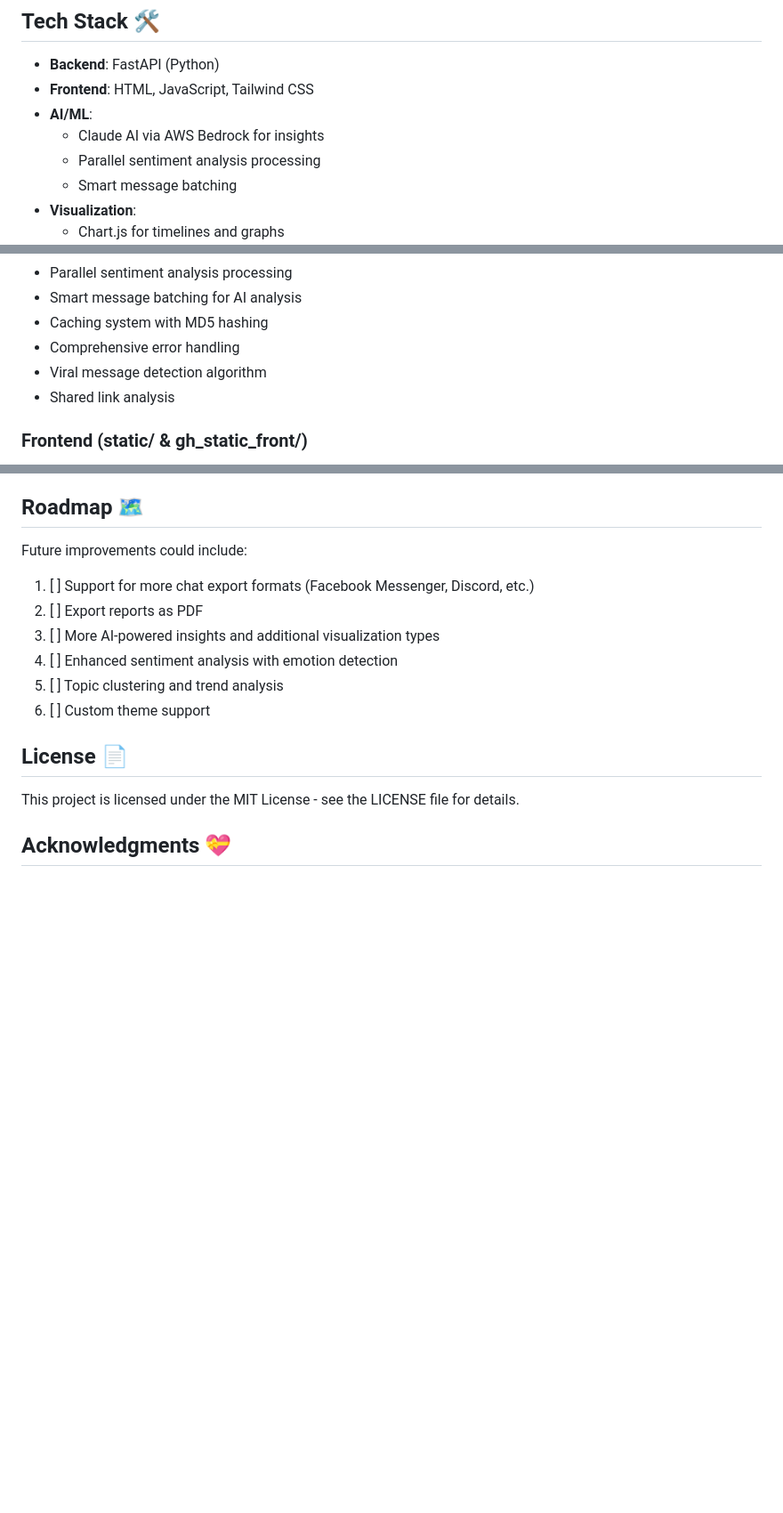
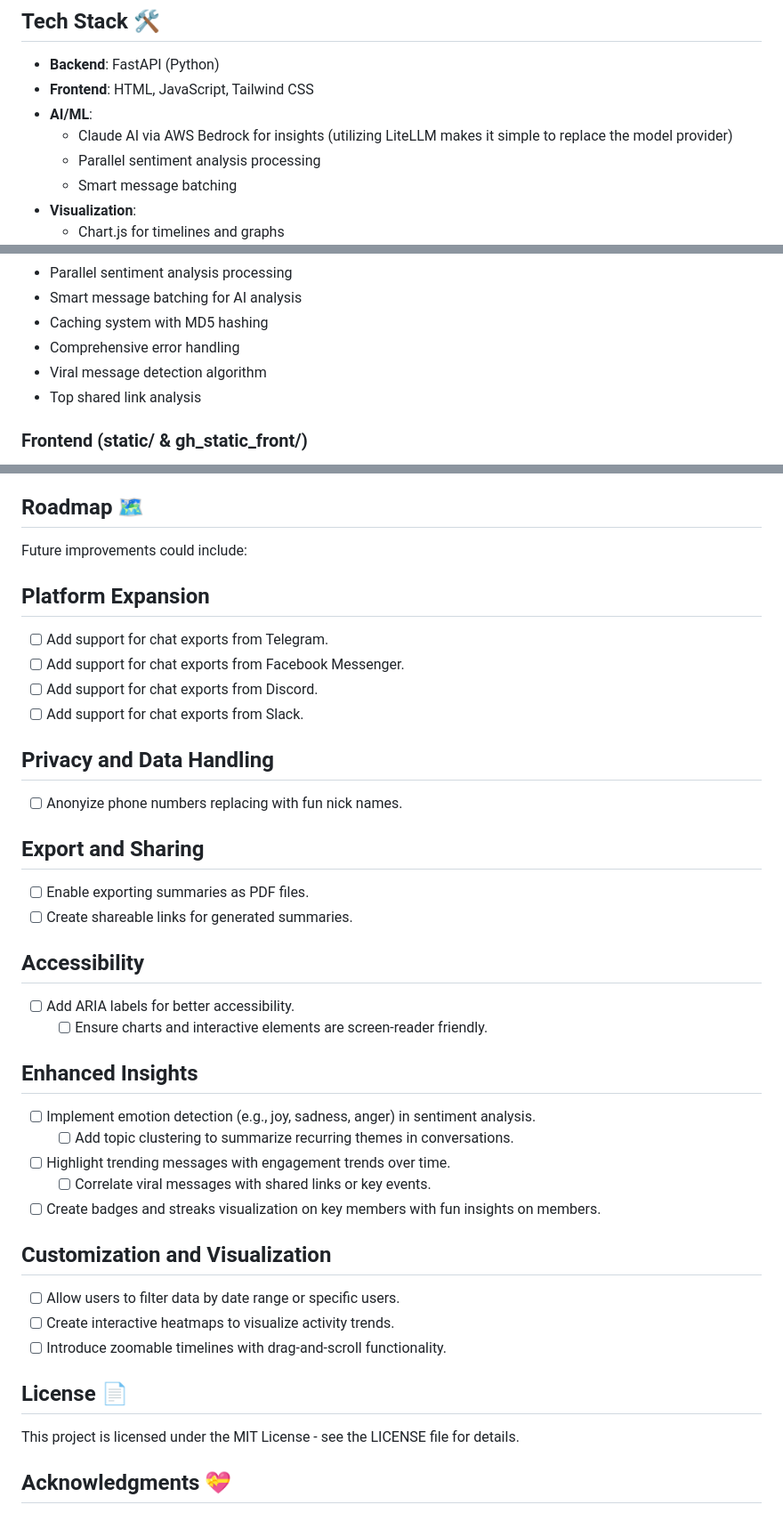
Before and after one commit to zoharbabin/ai-hackerspace-chat-chronicles, a Markdown page: README.md, 3 parts joined by grey strips. Shown: that part at 89% size. Rendered like a GitHub page; blank space fills up the shorter version.

Commit message:
Update README to include links for project contributors, enhance feature descriptions, and expand future improvement sections

```diff
--- a/README.md
+++ b/README.md
@@ -32,7 +32,7 @@ This was also an experiement of writing an entire project where:
 - **Backend**: FastAPI (Python)
 - **Frontend**: HTML, JavaScript, Tailwind CSS
 - **AI/ML**:
-  - Claude AI via AWS Bedrock for insights
+  - Claude AI via AWS Bedrock for insights (utilizing LiteLLM makes it simple to replace the model provider)
   - Parallel sentiment analysis processing
   - Smart message batching
 - **Visualization**:
@@ -158,7 +157,7 @@ holiday-ai-hackerspace/
 - Caching system with MD5 hashing
 - Comprehensive error handling
 - Viral message detection algorithm
-- Shared link analysis
+- Top shared link analysis
 
 ### Frontend (static/ & gh_static_front/)
 - Responsive design with Tailwind CSS
@@ -189,12 +188,34 @@ holiday-ai-hackerspace/
 
 Future improvements could include:
 
-1. [ ] Support for more chat export formats (Facebook Messenger, Discord, etc.)
-2. [ ] Export reports as PDF
-3. [ ] More AI-powered insights and additional visualization types
-4. [ ] Enhanced sentiment analysis with emotion detection
-5. [ ] Topic clustering and trend analysis
-6. [ ] Custom theme support
+## **Platform Expansion**
+- [ ] Add support for chat exports from Telegram.
+- [ ] Add support for chat exports from Facebook Messenger.
+- [ ] Add support for chat exports from Discord.
+- [ ] Add support for chat exports from Slack.
+
+## **Privacy and Data Handling**
+- [ ] Anonyize phone numbers replacing with fun nick names.
+
+## **Export and Sharing**
+- [ ] Enable exporting summaries as PDF files.
+- [ ] Create shareable links for generated summaries.
+
+## **Accessibility**
+- [ ] Add ARIA labels for better accessibility.
+  - [ ] Ensure charts and interactive elements are screen-reader friendly.
+
+## **Enhanced Insights**
+- [ ] Implement emotion detection (e.g., joy, sadness, anger) in sentiment analysis.
+  - [ ] Add topic clustering to summarize recurring themes in conversations.
+- [ ] Highlight trending messages with engagement trends over time.
+  - [ ] Correlate viral messages with shared links or key events.
+- [ ] Create badges and streaks visualization on key members with fun insights on members.
+
+## **Customization and Visualization**
+- [ ] Allow users to filter data by date range or specific users.
+- [ ] Create interactive heatmaps to visualize activity trends.
+- [ ] Introduce zoomable timelines with drag-and-scroll functionality.
 
 ## License 📄
 
```
Also changed, not shown: other parts of README.md (+2 -3 lines).
